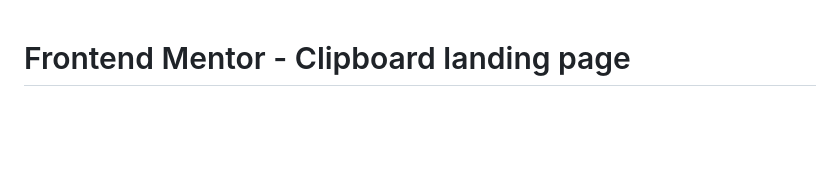
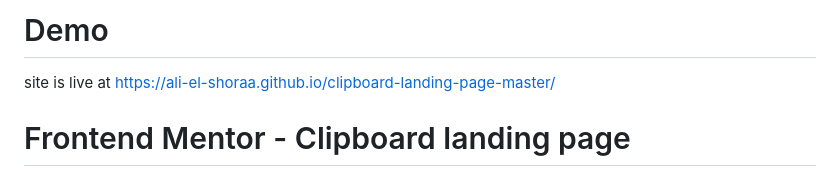
Before and after one commit to Ali-El-Shoraa/clipboard-landing-page-master, a Markdown page: README.md, the part around the change. Rendered like a GitHub page; blank space fills up the shorter version.

```diff
--- a/README.md
+++ b/README.md
@@ -1,3 +1,5 @@
+# Demo
+site is live at https://ali-el-shoraa.github.io/clipboard-landing-page-master/
 # Frontend Mentor - Clipboard landing page
 
 ![Design preview for the Clipboard landing page coding challenge](./design/desktop-preview.jpg)
```
